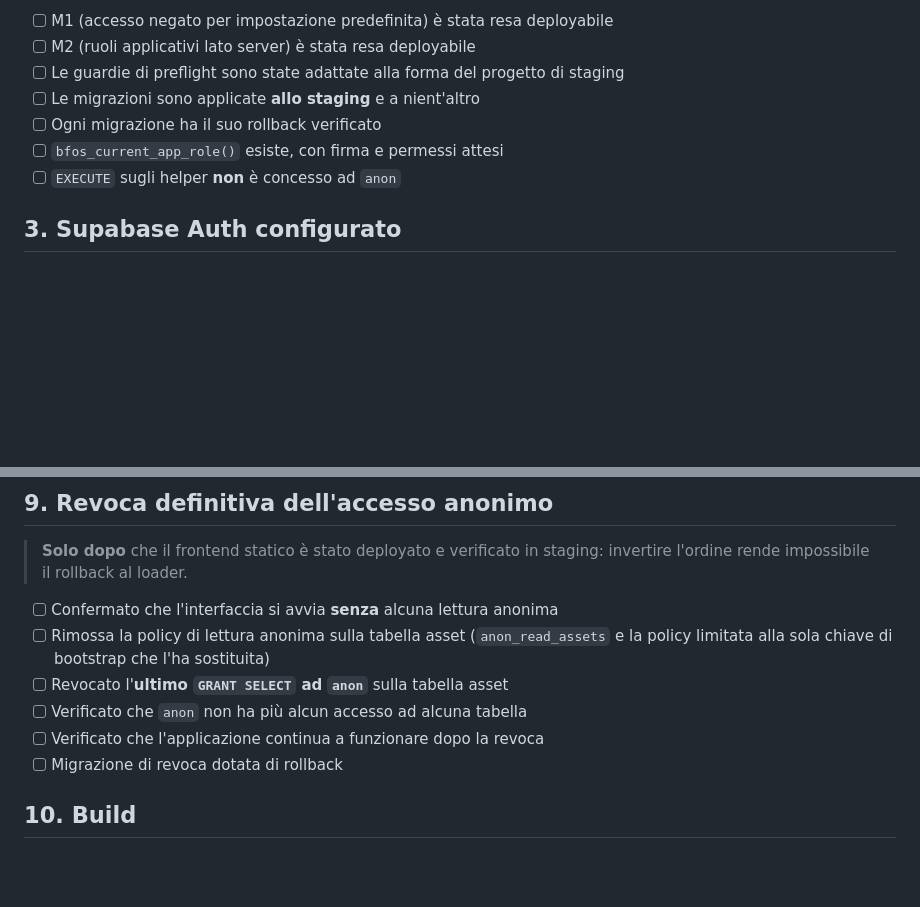
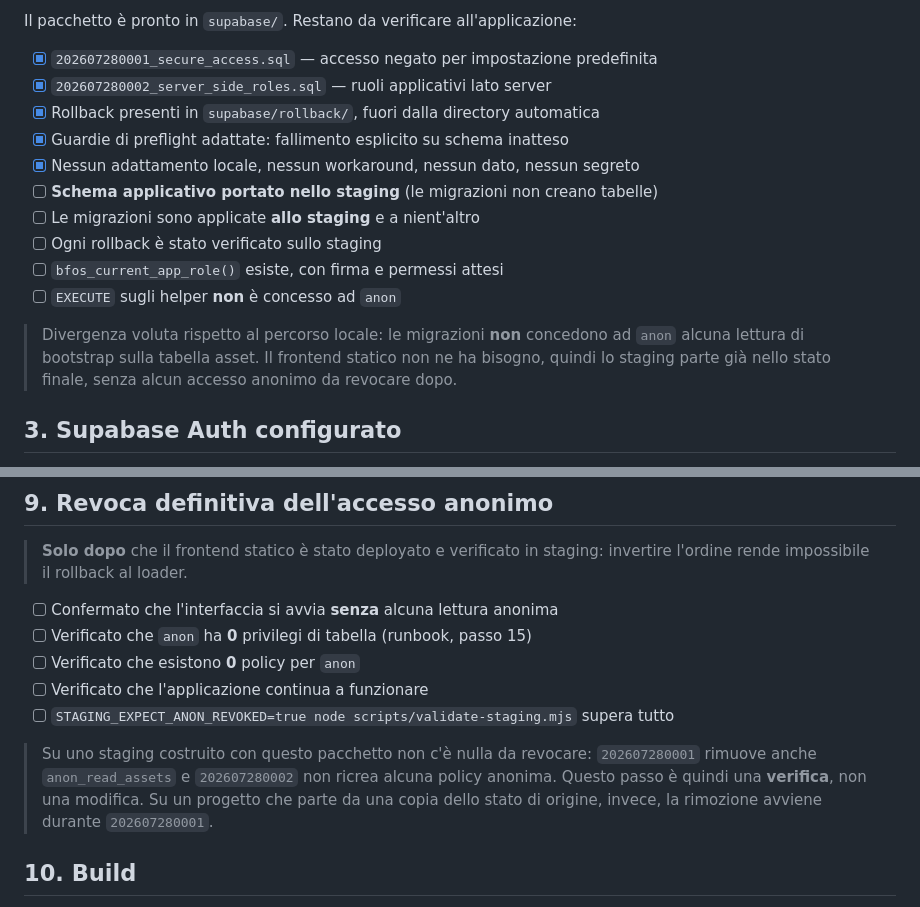
Before and after one commit to HUSTLEROPERATOR/button-family-os, a Markdown page: docs/STAGING_CHECKLIST.md, 2 parts joined by grey strips. GitHub-like rendering; blank space fills up the shorter version.

```diff
--- a/docs/STAGING_CHECKLIST.md
+++ b/docs/STAGING_CHECKLIST.md
@@ -21,11 +76,21 @@ Riferimento: [SECURE_AUTH_FRONTEND_MIGRATION.md](SECURE_AUTH_FRONTEND_MIGRATION.
 
-- [ ] M1 (accesso negato per impostazione predefinita) è stata resa deployabile
-- [ ] M2 (ruoli applicativi lato server) è stata resa deployabile
-- [ ] Le guardie di preflight sono state adattate alla forma del progetto di staging
+Il pacchetto è pronto in `supabase/`. Restano da verificare all'applicazione:
+
+- [x] `202607280001_secure_access.sql` — accesso negato per impostazione predefinita
+- [x] `202607280002_server_side_roles.sql` — ruoli applicativi lato server
+- [x] Rollback presenti in `supabase/rollback/`, fuori dalla directory automatica
+- [x] Guardie di preflight adattate: fallimento esplicito su schema inatteso
+- [x] Nessun adattamento locale, nessun workaround, nessun dato, nessun segreto
+- [ ] **Schema applicativo portato nello staging** (le migrazioni non creano tabelle)
 - [ ] Le migrazioni sono applicate **allo staging** e a nient'altro
-- [ ] Ogni migrazione ha il suo rollback verificato
+- [ ] Ogni rollback è stato verificato sullo staging
 - [ ] `bfos_current_app_role()` esiste, con firma e permessi attesi
 - [ ] `EXECUTE` sugli helper **non** è concesso ad `anon`
+
+> Divergenza voluta rispetto al percorso locale: le migrazioni **non**
+> concedono ad `anon` alcuna lettura di bootstrap sulla tabella asset. Il
+> frontend statico non ne ha bisogno, quindi lo staging parte già nello stato
+> finale, senza alcun accesso anonimo da revocare dopo.
 
 ## 3. Supabase Auth configurato
 
@@ -91,12 +156,16 @@ Verificare **nell'interfaccia** e **nel database** per ogni identità:
 > staging: invertire l'ordine rende impossibile il rollback al loader.
 
 - [ ] Confermato che l'interfaccia si avvia **senza** alcuna lettura anonima
-- [ ] Rimossa la policy di lettura anonima sulla tabella asset (`anon_read_assets`
-      e la policy limitata alla sola chiave di bootstrap che l'ha sostituita)
-- [ ] Revocato l'**ultimo `GRANT SELECT` ad `anon`** sulla tabella asset
-- [ ] Verificato che `anon` non ha più alcun accesso ad alcuna tabella
-- [ ] Verificato che l'applicazione continua a funzionare dopo la revoca
-- [ ] Migrazione di revoca dotata di rollback
+- [ ] Verificato che `anon` ha **0** privilegi di tabella (runbook, passo 15)
+- [ ] Verificato che esistono **0** policy per `anon`
+- [ ] Verificato che l'applicazione continua a funzionare
+- [ ] `STAGING_EXPECT_ANON_REVOKED=true node scripts/validate-staging.mjs` supera tutto
+
+> Su uno staging costruito con questo pacchetto non c'è nulla da revocare:
+> `202607280001` rimuove anche `anon_read_assets` e `202607280002` non ricrea
+> alcuna policy anonima. Questo passo è quindi una **verifica**, non una
+> modifica. Su un progetto che parte da una copia dello stato di origine,
+> invece, la rimozione avviene durante `202607280001`.
 
 ## 10. Build
 
```
Also changed, not shown: other parts of docs/STAGING_CHECKLIST.md (+57 -2 lines), docs/SECURE_AUTH_FRONTEND_MIGRATION.md (+11 -1 lines), docs/STAGING_DEPLOYMENT_RUNBOOK.md (added, +384 -0 lines).
